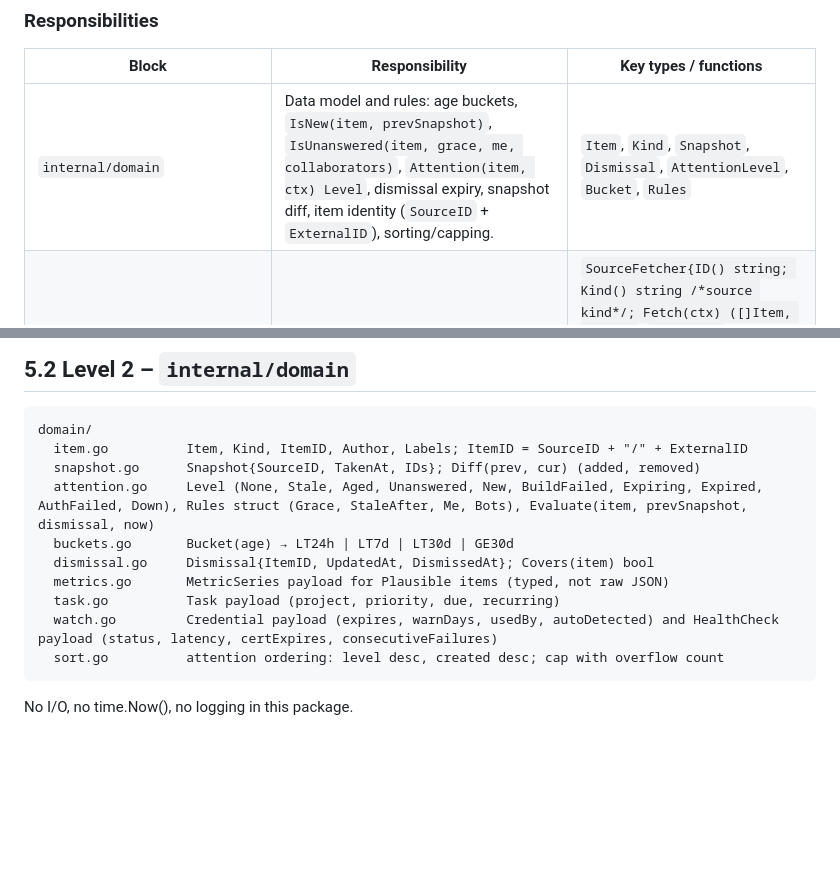
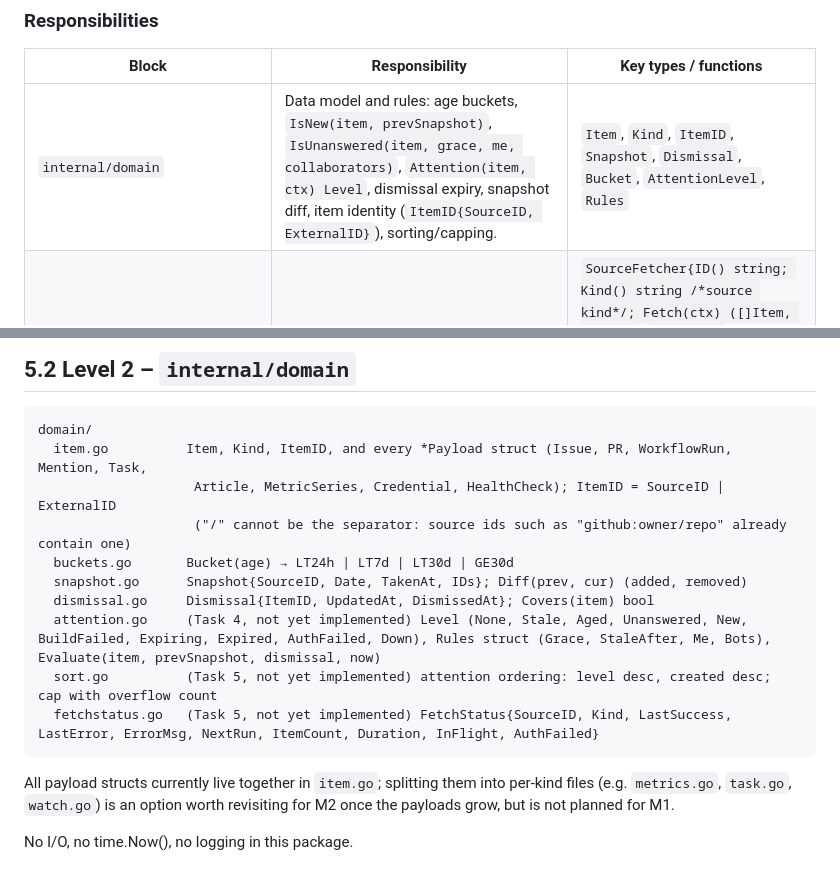
Before and after one commit to gernotstarke/zorgscope, a Markdown page: docs/architecture/05-building-block-view.md, 2 parts joined by grey strips. Drawn GitHub-style; blank space fills up the shorter version.

````diff
--- a/docs/architecture/05-building-block-view.md
+++ b/docs/architecture/05-building-block-view.md
@@ -46,7 +46,7 @@ Import rules (enforced by `depguard`):
 
 | Block | Responsibility | Key types / functions |
 |-------|----------------|-----------------------|
-| `internal/domain` | Data model and rules: age buckets, `IsNew(item, prevSnapshot)`, `IsUnanswered(item, grace, me, collaborators)`, `Attention(item, ctx) Level`, dismissal expiry, snapshot diff, item identity (`SourceID` + `ExternalID`), sorting/capping. | `Item`, `Kind`, `Snapshot`, `Dismissal`, `AttentionLevel`, `Bucket`, `Rules` |
+| `internal/domain` | Data model and rules: age buckets, `IsNew(item, prevSnapshot)`, `IsUnanswered(item, grace, me, collaborators)`, `Attention(item, ctx) Level`, dismissal expiry, snapshot diff, item identity (`ItemID{SourceID, ExternalID}`), sorting/capping. | `Item`, `Kind`, `ItemID`, `Snapshot`, `Dismissal`, `Bucket`, `AttentionLevel`, `Rules` |
 | `internal/ports` | Interfaces the app depends on; in‑memory fakes for tests live in `ports/fake`. | `SourceFetcher{ID() string; Kind() string /*source kind*/; Fetch(ctx) ([]Item, error)}`, `ItemStore`, `SnapshotStore`, `DismissalStore`, `StatusStore`, `AuthStore`, `CredentialSink` (adapters report auto‑detected expiries), `Clock`, `Notifier` |
 | `internal/config` | Parse `zorgscope.yaml`, merge env secrets, validate, expose typed config; hot reload (SIGHUP/fsnotify, local). | `Load(path, env) (Config, error)`, `Validate` |
 | `internal/app` | Use cases: `Scheduler` (ticker per source, jitter, backoff, single‑flight), `RefreshAll`, `Snapshotter` (daily + catch‑up + prune), `Dismiss`, `DashboardQuery` (assemble tile view models from stores + rules), `SourceRegistry` (kind → adapter constructor). | `Scheduler`, `Snapshotter`, `Dashboard`, `Registry` |
@@ -67,15 +67,18 @@ Import rules (enforced by `depguard`):
 
 ```text
 domain/
-  item.go          Item, Kind, ItemID, Author, Labels; ItemID = SourceID + "/" + ExternalID
-  snapshot.go      Snapshot{SourceID, TakenAt, IDs}; Diff(prev, cur) (added, removed)
-  attention.go     Level (None, Stale, Aged, Unanswered, New, BuildFailed, Expiring, Expired, AuthFailed, Down), Rules struct (Grace, StaleAfter, Me, Bots), Evaluate(item, prevSnapshot, dismissal, now)
+  item.go          Item, Kind, ItemID, and every *Payload struct (Issue, PR, WorkflowRun, Mention, Task,
+                    Article, MetricSeries, Credential, HealthCheck); ItemID = SourceID | ExternalID
+                    ("/" cannot be the separator: source ids such as "github:owner/repo" already contain one)
   buckets.go       Bucket(age) → LT24h | LT7d | LT30d | GE30d
+  snapshot.go      Snapshot{SourceID, Date, TakenAt, IDs}; Diff(prev, cur) (added, removed)
   dismissal.go     Dismissal{ItemID, UpdatedAt, DismissedAt}; Covers(item) bool
-  metrics.go       MetricSeries payload for Plausible items (typed, not raw JSON)
-  task.go          Task payload (project, priority, due, recurring)
-  watch.go         Credential payload (expires, warnDays, usedBy, autoDetected) and HealthCheck payload (status, latency, certExpires, consecutiveFailures)
-  sort.go          attention ordering: level desc, created desc; cap with overflow count
+  attention.go     (Task 4, not yet implemented) Level (None, Stale, Aged, Unanswered, New, BuildFailed, Expiring, Expired, AuthFailed, Down), Rules struct (Grace, StaleAfter, Me, Bots), Evaluate(item, prevSnapshot, dismissal, now)
+  sort.go          (Task 5, not yet implemented) attention ordering: level desc, created desc; cap with overflow count
+  fetchstatus.go   (Task 5, not yet implemented) FetchStatus{SourceID, Kind, LastSuccess, LastError, ErrorMsg, NextRun, ItemCount, Duration, InFlight, AuthFailed}
 ```
 
+All payload structs currently live together in `item.go`; splitting them into per-kind files (e.g. `metrics.go`,
+`task.go`, `watch.go`) is an option worth revisiting for M2 once the payloads grow, but is not planned for M1.
+
 No I/O, no time.Now(), no logging in this package.
````
Also changed, not shown: docs/architecture/08-crosscutting-concepts.md (+9 -6 lines).
